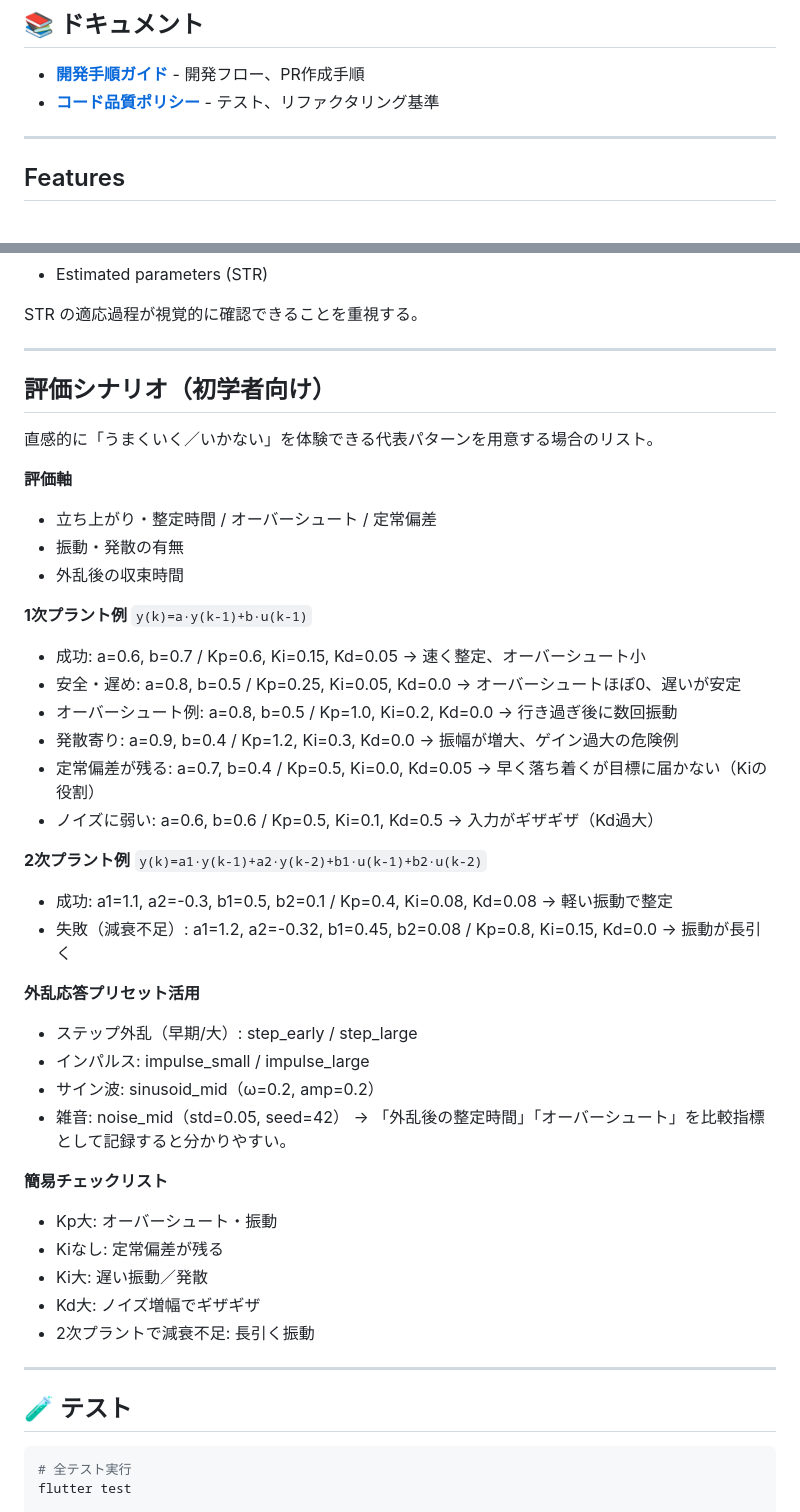
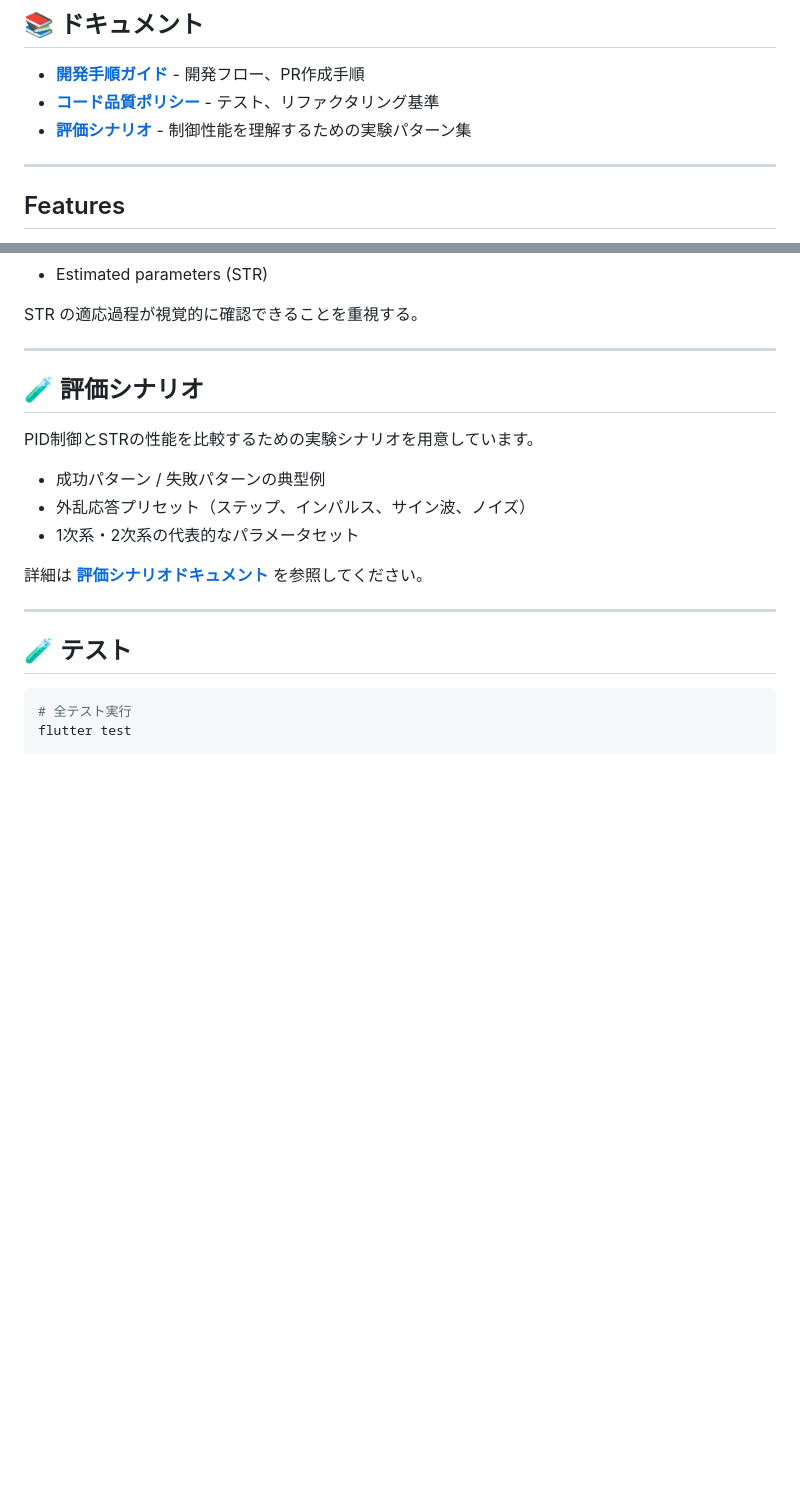
Before and after one commit to kazweda/adaptive_control_lab, a Markdown page: README.md, 2 parts joined by grey strips. Rendered like a GitHub page; blank space fills up the shorter version.

```diff
--- a/README.md
+++ b/README.md
@@ -19,6 +19,7 @@ Flutter を用いた **制御系シミュレーション・可視化アプリ**
 
 - **[開発手順ガイド](docs/DEVELOPMENT.md)** - 開発フロー、PR作成手順
 - **[コード品質ポリシー](docs/QUALITY_POLICY.md)** - テスト、リファクタリング基準
+- **[評価シナリオ](docs/EVALUATION_SCENARIOS.md)** - 制御性能を理解するための実験パターン集
 
 ---
 
@@ -124,40 +125,15 @@ STR の適応過程が視覚的に確認できることを重視する。
 
 ---
 
-## 評価シナリオ（初学者向け）
+## 🧪 評価シナリオ
 
-直感的に「うまくいく／いかない」を体験できる代表パターンを用意する場合のリスト。
+PID制御とSTRの性能を比較するための実験シナリオを用意しています。
 
-**評価軸**
-- 立ち上がり・整定時間 / オーバーシュート / 定常偏差
-- 振動・発散の有無
-- 外乱後の収束時間
+- 成功パターン / 失敗パターンの典型例
+- 外乱応答プリセット（ステップ、インパルス、サイン波、ノイズ）
+- 1次系・2次系の代表的なパラメータセット
 
-**1次プラント例** `y(k)=a·y(k-1)+b·u(k-1)`
-- 成功: a=0.6, b=0.7 / Kp=0.6, Ki=0.15, Kd=0.05 → 速く整定、オーバーシュート小
-- 安全・遅め: a=0.8, b=0.5 / Kp=0.25, Ki=0.05, Kd=0.0 → オーバーシュートほぼ0、遅いが安定
-- オーバーシュート例: a=0.8, b=0.5 / Kp=1.0, Ki=0.2, Kd=0.0 → 行き過ぎ後に数回振動
-- 発散寄り: a=0.9, b=0.4 / Kp=1.2, Ki=0.3, Kd=0.0 → 振幅が増大、ゲイン過大の危険例
-- 定常偏差が残る: a=0.7, b=0.4 / Kp=0.5, Ki=0.0, Kd=0.05 → 早く落ち着くが目標に届かない（Kiの役割）
-- ノイズに弱い: a=0.6, b=0.6 / Kp=0.5, Ki=0.1, Kd=0.5 → 入力がギザギザ（Kd過大）
-
-**2次プラント例** `y(k)=a1·y(k-1)+a2·y(k-2)+b1·u(k-1)+b2·u(k-2)`
-- 成功: a1=1.1, a2=-0.3, b1=0.5, b2=0.1 / Kp=0.4, Ki=0.08, Kd=0.08 → 軽い振動で整定
-- 失敗（減衰不足）: a1=1.2, a2=-0.32, b1=0.45, b2=0.08 / Kp=0.8, Ki=0.15, Kd=0.0 → 振動が長引く
-
-**外乱応答プリセット活用**
-- ステップ外乱（早期/大）: step_early / step_large
-- インパルス: impulse_small / impulse_large
-- サイン波: sinusoid_mid（ω=0.2, amp=0.2）
-- 雑音: noise_mid（std=0.05, seed=42）
-→ 「外乱後の整定時間」「オーバーシュート」を比較指標として記録すると分かりやすい。
-
-**簡易チェックリスト**
-- Kp大: オーバーシュート・振動
-- Kiなし: 定常偏差が残る
-- Ki大: 遅い振動／発散
-- Kd大: ノイズ増幅でギザギザ
-- 2次プラントで減衰不足: 長引く振動
+詳細は **[評価シナリオドキュメント](docs/EVALUATION_SCENARIOS.md)** を参照してください。
 
 ---
 
```
Also changed, not shown: docs/EVALUATION_SCENARIOS.md (added, +226 -0 lines).
